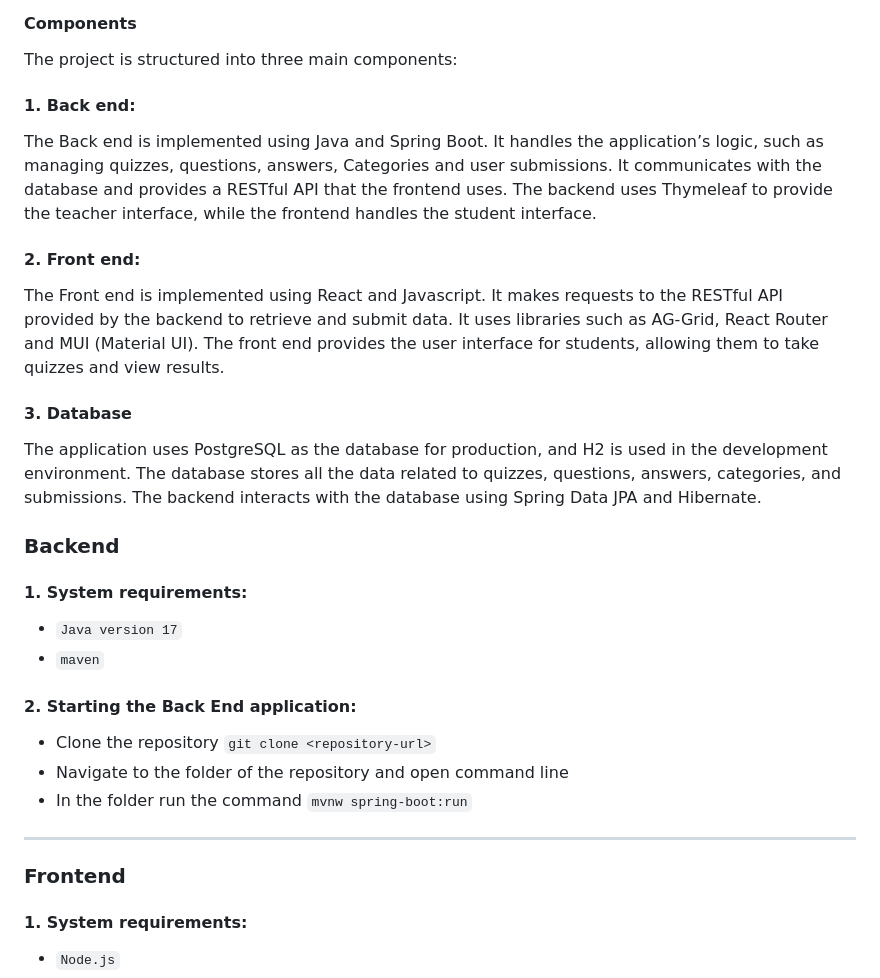
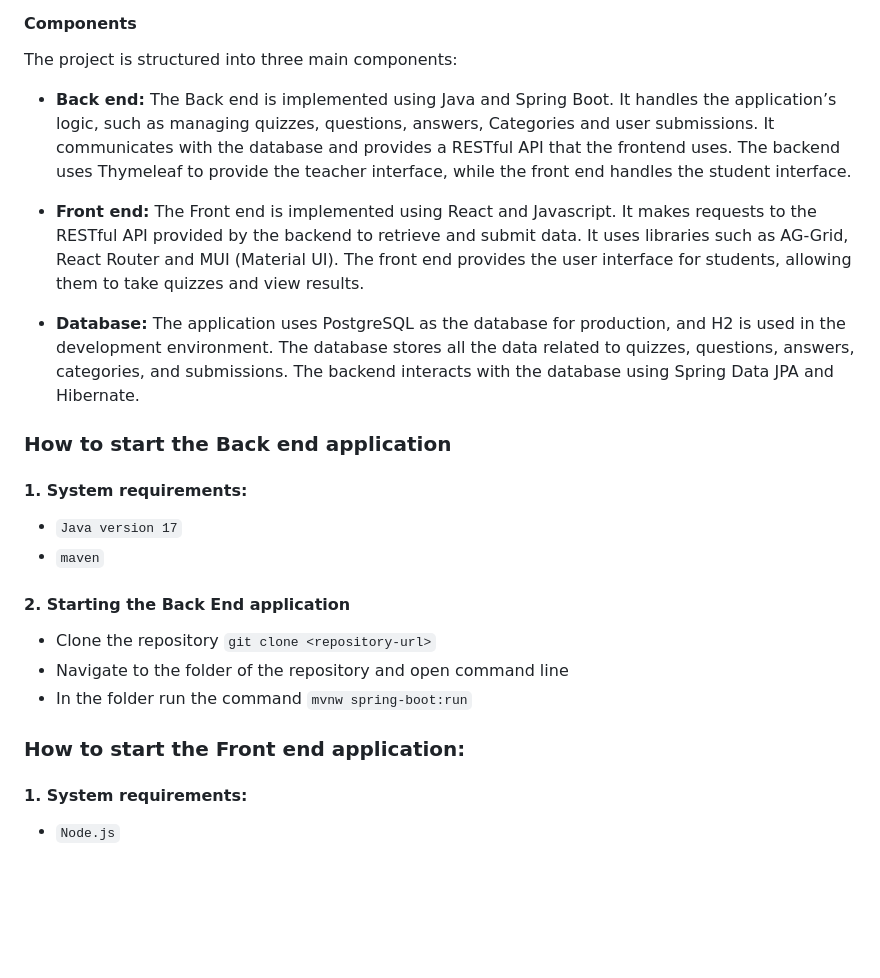
Before and after one commit to eetutakaeilola365/query-software, a Markdown page: README.md, the part around one of its changes. Drawn GitHub-style; blank space fills up the shorter version.

```diff
--- a/README.md
+++ b/README.md
@@ -23,27 +30,26 @@ School project. In this project the end goal is to make a software where the use
 #### Components
 The project is structured into three main components:
 
-#### 1. Back end:
-   The Back end is implemented using Java and Spring Boot. It handles the application’s logic, such as managing quizzes, questions, answers, Categories and user submissions. It communicates with the database and provides a RESTful API that the frontend uses. The backend uses Thymeleaf to provide the teacher interface, while the frontend handles the student interface.
-#### 2. Front end:
+ - __Back end:__
+   The Back end is implemented using Java and Spring Boot. It handles the application’s logic, such as managing quizzes, questions, answers, Categories and user submissions. It communicates with the database and provides a RESTful API that the frontend uses. The backend uses Thymeleaf to provide the teacher interface, while the front end handles the student interface.
+
+- __Front end:__
    The Front end is implemented using React and Javascript. It makes requests to the RESTful API provided by the backend to retrieve and submit data. It uses libraries such as AG-Grid, React Router and MUI (Material UI). The front end provides the user interface for students, allowing them to take quizzes and view results.
-#### 3. Database
+ - __Database:__
    The application uses PostgreSQL as the database for production, and H2 is used in the development environment. The database stores all the data related to quizzes, questions, answers, categories, and submissions. The backend interacts with the database using Spring Data JPA and Hibernate.
 
-### Backend
+### How to start the Back end application
 
 #### 1. __System requirements:__
    - `Java version 17`
    - `maven`
 
-#### 2. __Starting the Back End application:__
+#### 2. __Starting the Back End application__
    - Clone the repository `git clone <repository-url>`
    - Navigate to the folder of the repository and open command line
    - In the folder run the command `mvnw spring-boot:run`
 
----
-
-### Frontend
+### How to start the Front end application:
 
 #### 1. __System requirements:__
    - `Node.js`
```
Also changed, not shown: other parts of README.md (+8 -2 lines).
